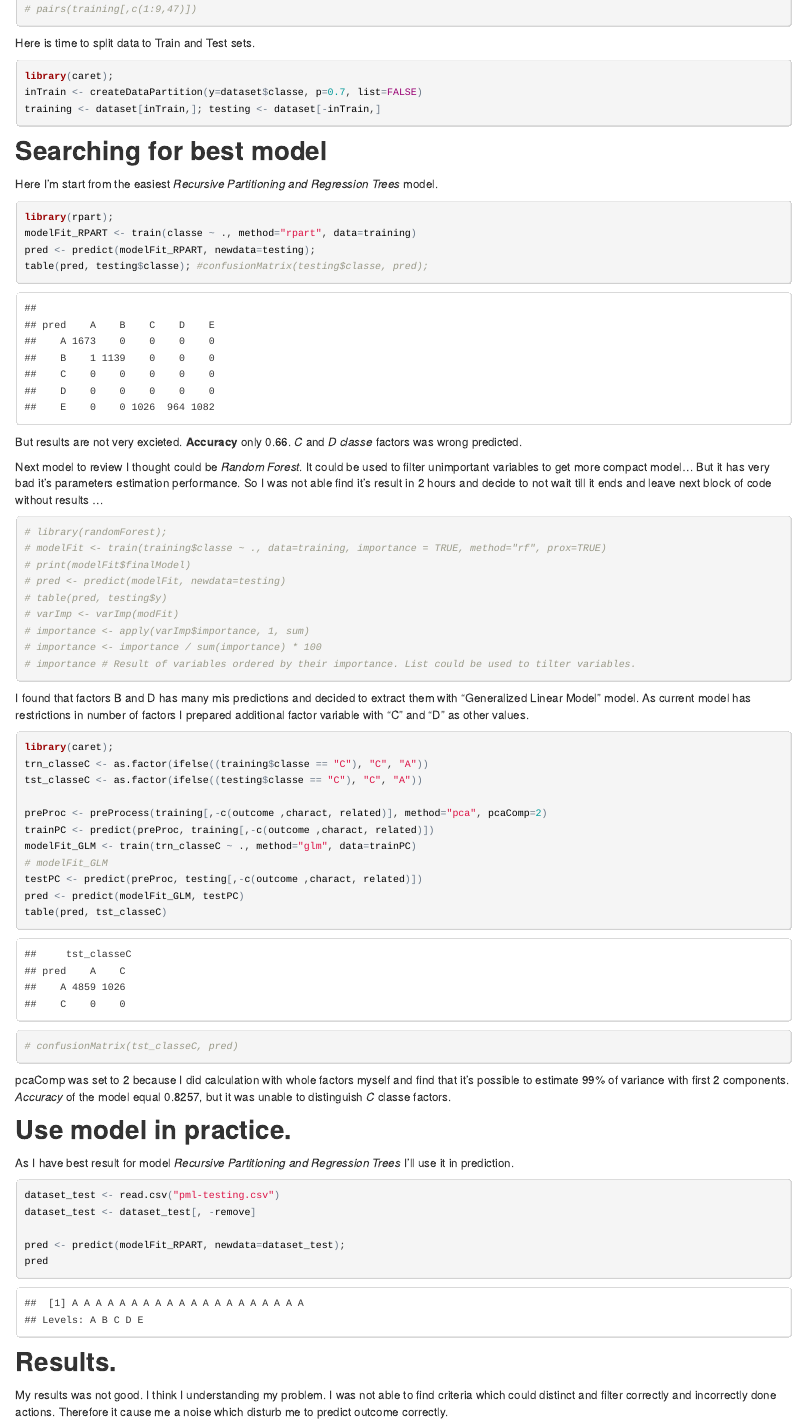
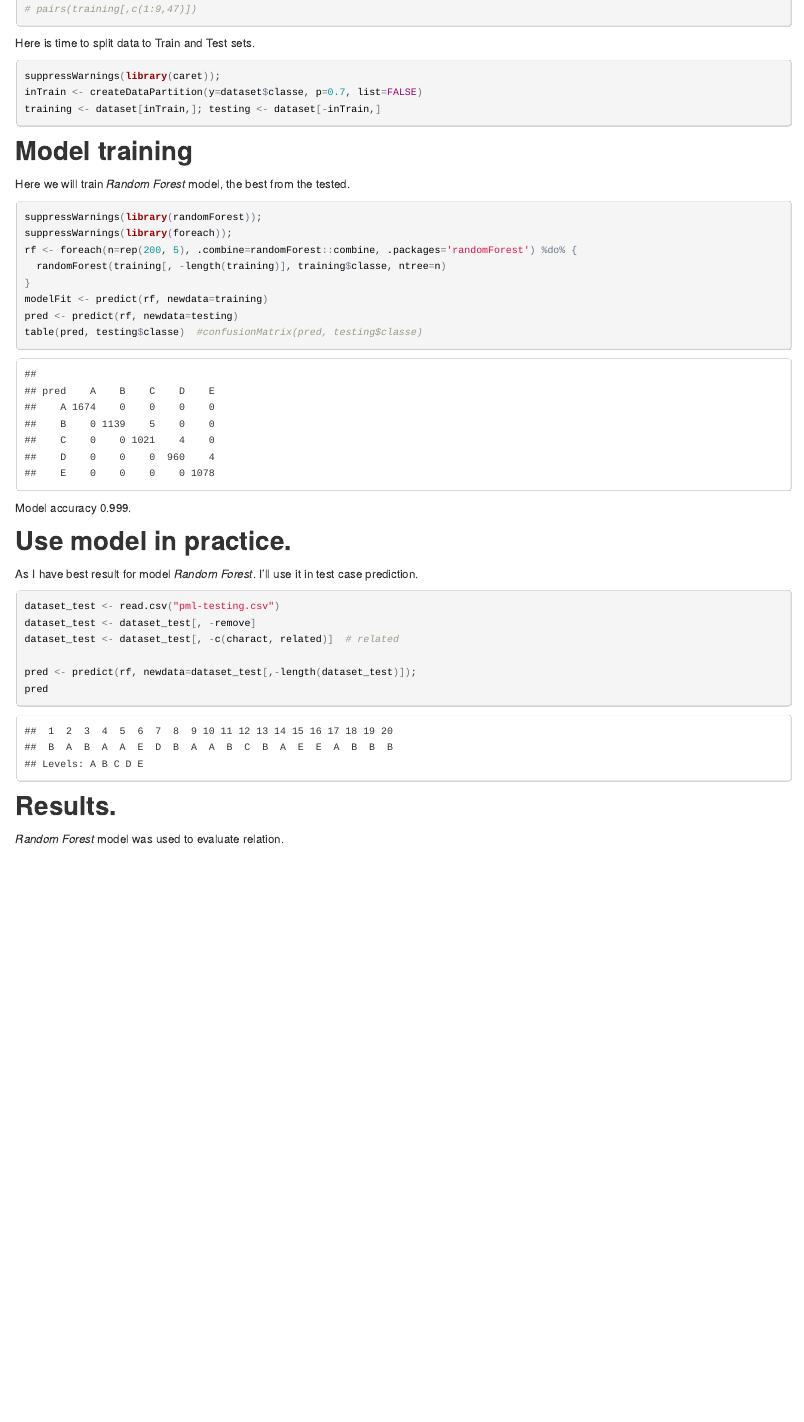
Before and after one commit to PSgale/PML_project, an R Markdown document (project.Rmd): the page in a window 1100 px wide, from 1340 px down. The pictures show the output file project.html that the author committed with the source, opened offline.

Commit message:
Updated project parameters. Left one best model.

````diff
--- a/project.Rmd
+++ b/project.Rmd
@@ -82,65 +82,40 @@ training <- dataset[,-(related)]
 
 Here is time to split data to Train and Test sets.
 ```{r message=FALSE}
-library(caret);
+suppressWarnings(library(caret));
 inTrain <- createDataPartition(y=dataset$classe, p=0.7, list=FALSE)
 training <- dataset[inTrain,]; testing <- dataset[-inTrain,]
 ```
 
 
-Searching for best model
+Model training
 --
 
-Here I'm start from the easiest *Recursive Partitioning and Regression Trees* model.
+Here we will train *Random Forest* model, the best from the tested.
 ```{r message=FALSE}
-library(rpart);
-modelFit_RPART <- train(classe ~ ., method="rpart", data=training)
-pred <- predict(modelFit_RPART, newdata=testing);
-table(pred, testing$classe); #confusionMatrix(testing$classe, pred);
+suppressWarnings(library(randomForest));
+suppressWarnings(library(foreach));
+rf <- foreach(n=rep(200, 5), .combine=randomForest::combine, .packages='randomForest') %do% {
+  randomForest(training[, -length(training)], training$classe, ntree=n)
+}
+modelFit <- predict(rf, newdata=training)
+pred <- predict(rf, newdata=testing)
+table(pred, testing$classe)  #confusionMatrix(pred, testing$classe)
 ```
-But results are not very excieted. **Accuracy** only 0.66. *C* and *D* *classe* factors was wrong predicted.
+Model accuracy 0.999.
 
 
-Next model to review I thought could be *Random Forest*. It could be used to filter unimportant variables to get more compact model... But it has very bad it's parameters estimation performance. So I was not able find it's result in 2 hours and decide to not wait till it ends and leave next block of code without results ...
-```{r message=FALSE}
-# library(randomForest);
-# modelFit <- train(training$classe ~ ., data=training, importance = TRUE, method="rf", prox=TRUE)
-# print(modelFit$finalModel)
-# pred <- predict(modelFit, newdata=testing)
-# table(pred, testing$y)
-# varImp <- varImp(modFit)
-# importance <- apply(varImp$importance, 1, sum)
-# importance <- importance / sum(importance) * 100
-# importance # Result of variables ordered by their importance. List could be used to tilter variables.
-```
-
-
-I found that factors B and D has many mis predictions and decided to extract them with "Generalized Linear Model" model. As current model has restrictions in number of factors I prepared additional factor variable with "C" and "D" as other values.
-```{r message=FALSE}
-library(caret);
-trn_classeC <- as.factor(ifelse((training$classe == "C"), "C", "A"))
-tst_classeC <- as.factor(ifelse((testing$classe == "C"), "C", "A"))
-
-preProc <- preProcess(training[,-c(outcome ,charact, related)], method="pca", pcaComp=2)
-trainPC <- predict(preProc, training[,-c(outcome ,charact, related)])
-modelFit_GLM <- train(trn_classeC ~ ., method="glm", data=trainPC)
-# modelFit_GLM
-testPC <- predict(preProc, testing[,-c(outcome ,charact, related)])
-pred <- predict(modelFit_GLM, testPC)
-table(pred, tst_classeC)
-# confusionMatrix(tst_classeC, pred)
-```
-pcaComp was set to 2 because I did calculation with whole factors myself and find that it's possible to estimate 99% of variance with first 2 components. *Accuracy* of the model equal 0.8257, but it was unable to distinguish *C* classe factors.
 
 
 Use model in practice.
 --
-As I have best result for model *Recursive Partitioning and Regression Trees* I'll use it in prediction.
+As I have best result for model *Random Forest*. I'll use it in test case prediction.
 ```{r message=FALSE}
 dataset_test <- read.csv("pml-testing.csv")
 dataset_test <- dataset_test[, -remove]
+dataset_test <- dataset_test[, -c(charact, related)]  # related
 
-pred <- predict(modelFit_RPART, newdata=dataset_test);
+pred <- predict(rf, newdata=dataset_test[,-length(dataset_test)]);
 pred
 ```
 
@@ -148,4 +123,4 @@ pred
 Results.
 --
 
-My results was not good. I think I understanding my problem. I was not able to find criteria which could distinct and filter correctly and incorrectly done actions. Therefore it cause me a noise which disturb me to predict outcome correctly.
+*Random Forest* model was used to evaluate relation.
````
Also changed, not shown: project.html, project.Rmd (4 more changed lines).
